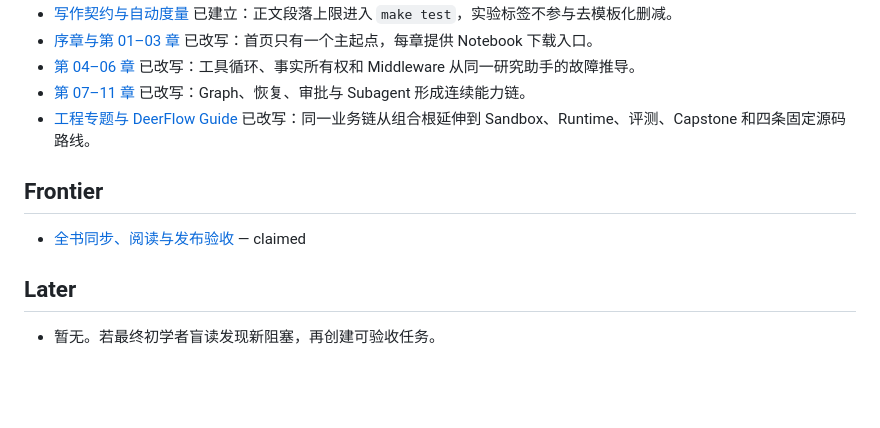
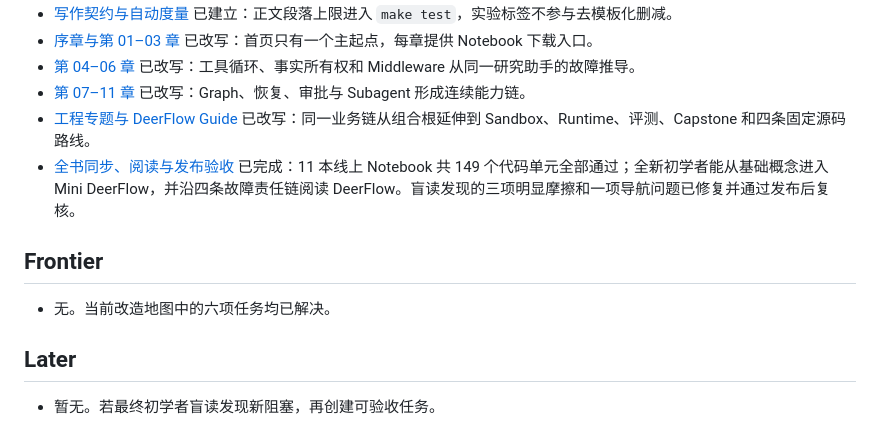
Before and after one commit to Chengyunlai/langchain-logbook, a Markdown page: .scratch/writing-voice-v1/map.md, the part around the change. GitHub-like rendering; blank space fills up the shorter version.

Commit message:
docs: close book-wide beginner validation

```diff
--- a/.scratch/writing-voice-v1/map.md
+++ b/.scratch/writing-voice-v1/map.md
@@ -44,10 +44,11 @@
 - [第 04–06 章](./issues/03-agent-runtime.md) 已改写：工具循环、事实所有权和 Middleware 从同一研究助手的故障推导。
 - [第 07–11 章](./issues/04-graph-and-subagents.md) 已改写：Graph、恢复、审批与 Subagent 形成连续能力链。
 - [工程专题与 DeerFlow Guide](./issues/05-engineering-book.md) 已改写：同一业务链从组合根延伸到 Sandbox、Runtime、评测、Capstone 和四条固定源码路线。
+- [全书同步、阅读与发布验收](./issues/06-book-wide-qa.md) 已完成：11 本线上 Notebook 共 149 个代码单元全部通过；全新初学者能从基础概念进入 Mini DeerFlow，并沿四条故障责任链阅读 DeerFlow。盲读发现的三项明显摩擦和一项导航问题已修复并通过发布后复核。
 
 ## Frontier
 
-- [全书同步、阅读与发布验收](./issues/06-book-wide-qa.md) — claimed
+- 无。当前改造地图中的六项任务均已解决。
 
 ## Later
 
```
Also changed, not shown: 2 other files.
